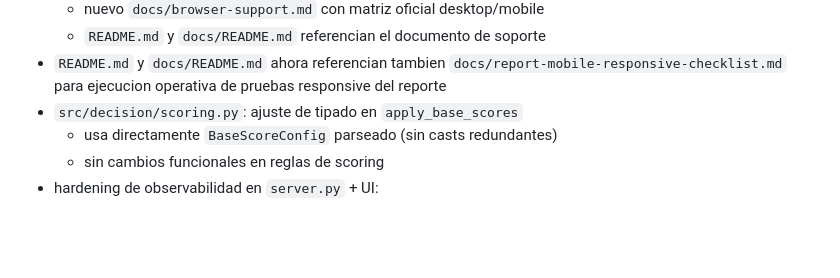
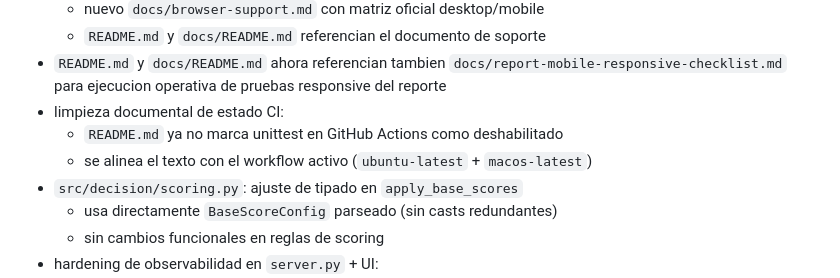
Before and after one commit to Nicokac/Cartera, a Markdown page: CHANGELOG.md, the part around the change. GitHub-like rendering; blank space fills up the shorter version.

Commit message:
docs: cerrar deuda documental de CI y alinear roadmap con estado real

```diff
--- a/CHANGELOG.md
+++ b/CHANGELOG.md
@@ -268,6 +268,9 @@ Formato basado en [Keep a Changelog](https://keepachangelog.com/es-ES/1.0.0/) y
 - `README.md` y `docs/README.md` ahora referencian tambien
   `docs/report-mobile-responsive-checklist.md` para ejecucion operativa de
   pruebas responsive del reporte
+- limpieza documental de estado CI:
+  - `README.md` ya no marca unittest en GitHub Actions como deshabilitado
+  - se alinea el texto con el workflow activo (`ubuntu-latest` + `macos-latest`)
 - `src/decision/scoring.py`: ajuste de tipado en `apply_base_scores`
   - usa directamente `BaseScoreConfig` parseado (sin casts redundantes)
   - sin cambios funcionales en reglas de scoring
```
Also changed, not shown: README.md (+1 -2 lines), docs/product-roadmap.md (+2 -1 lines).
